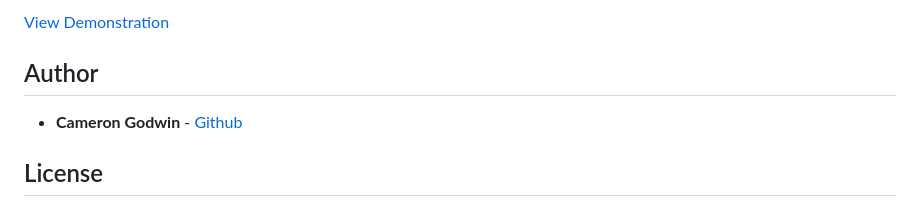
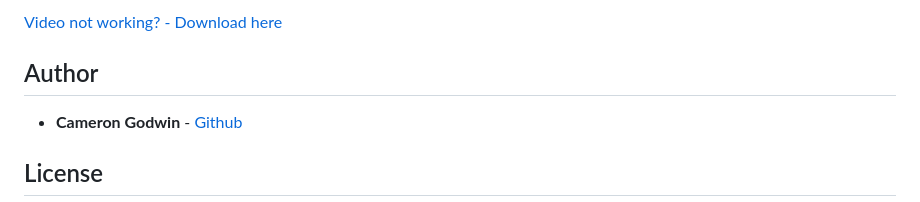
Before and after one commit to GodwinCameron/2023-DV200-Term2-Hospicare, a Markdown page: README.md, the part around the change printed below. GitHub-like rendering.

```diff
--- a/README.md
+++ b/README.md
@@ -183,5 +184,5 @@ Future functionality that I would hope to see come to this project.
 
-[View Demonstration](video.mp4)
+[Video not working? - Download here](video.mp4)
 
 
 
```
Also changed, not shown: other parts of README.md (+5 -4 lines).
